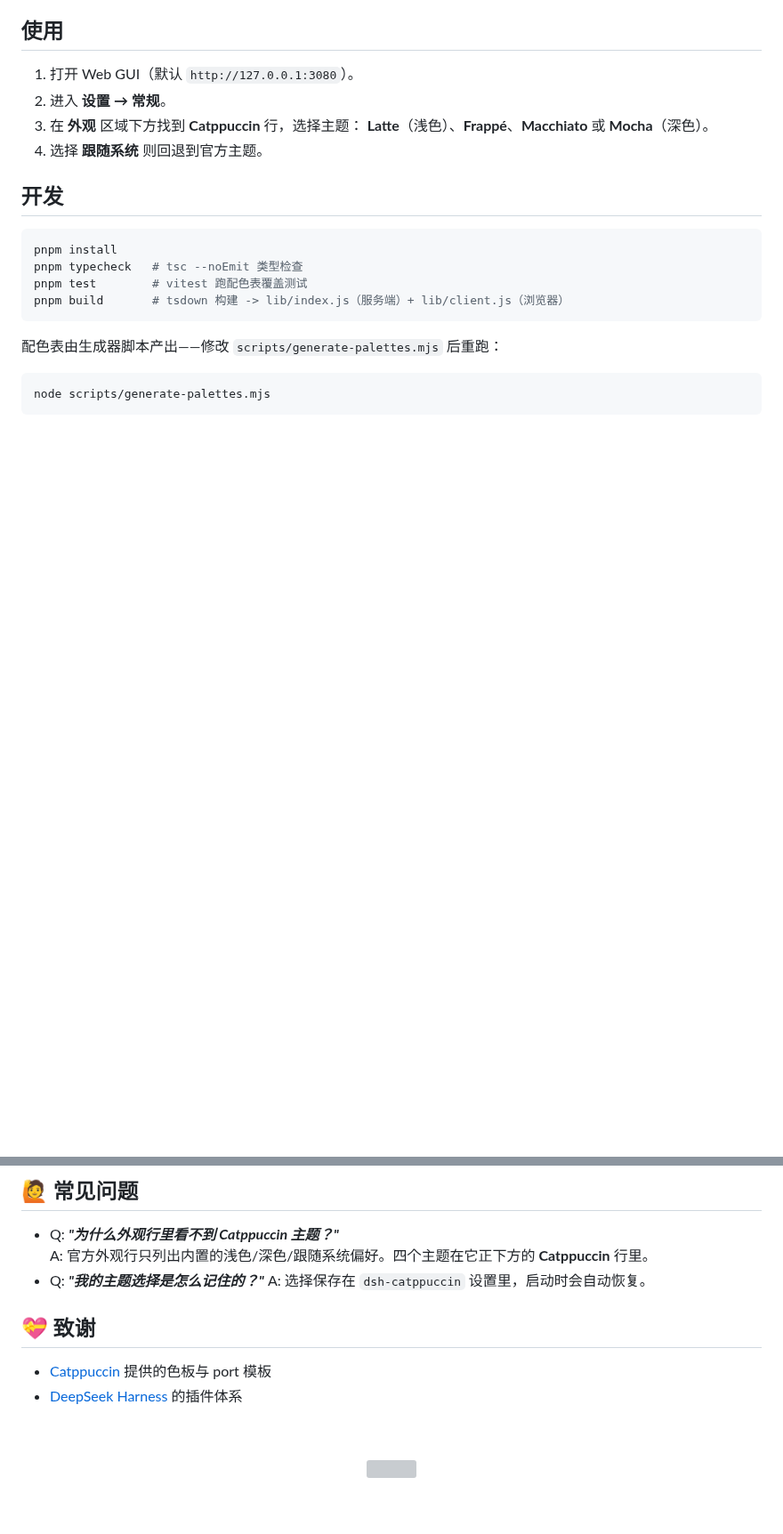
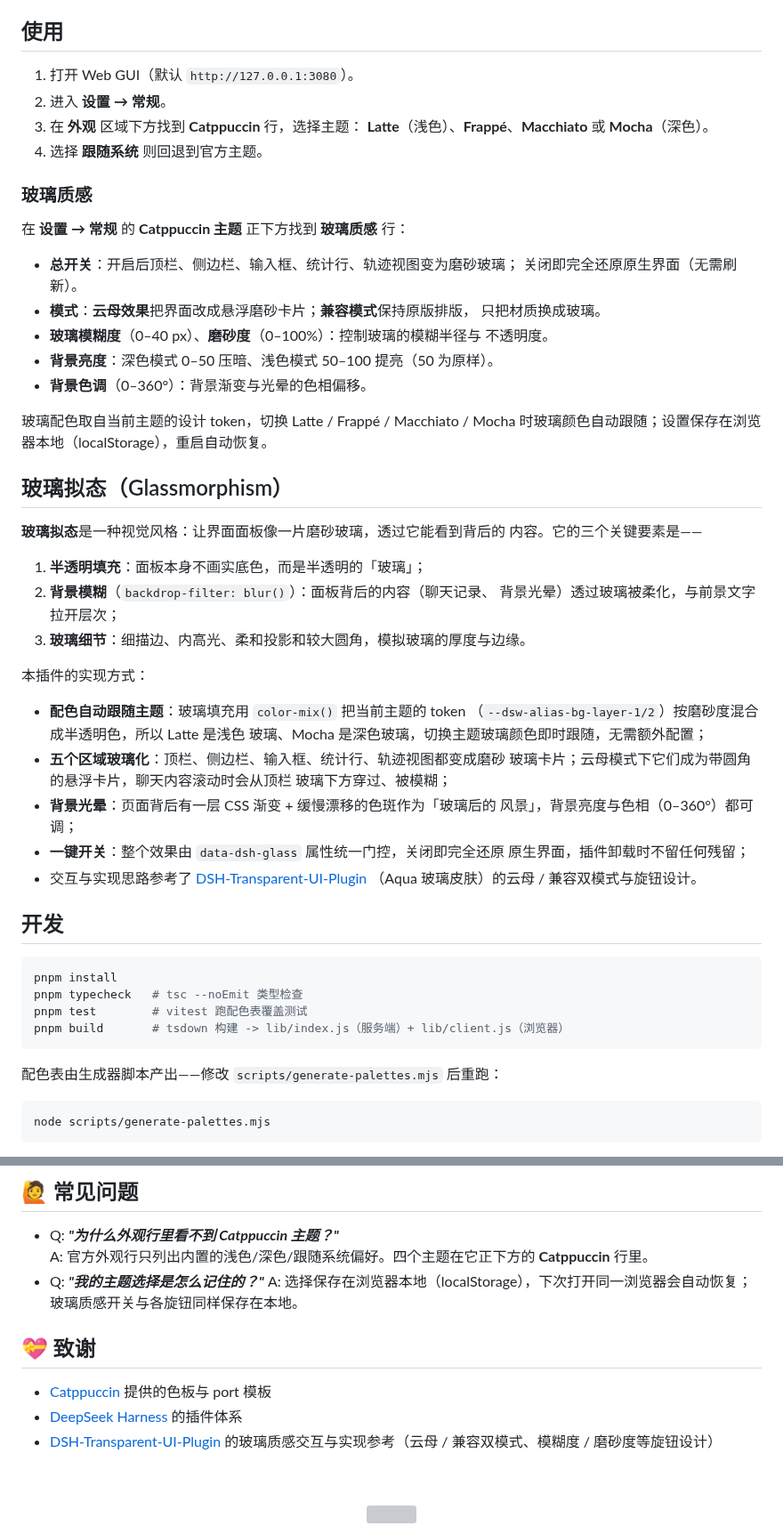
Before and after one commit to NoNameLeGo/dsh-catppuccin-theme, a Markdown page: README.md, 2 parts joined by grey strips. Shown at 89% size. Drawn GitHub-style; blank space fills up the shorter version; grey boxes are pictures that could not be loaded.

````diff
--- a/README.md
+++ b/README.md
@@ -92,6 +100,48 @@ pnpm --dir C:\Users\LeGo\.dsh\profiles\web add link:D:\Vibe-Coding\dsh-catppucci
    **Latte**（浅色）、**Frappé**、**Macchiato** 或 **Mocha**（深色）。
 4. 选择 **跟随系统** 则回退到官方主题。
 
+### 玻璃质感
+
+在 **设置 → 常规** 的 **Catppuccin 主题** 正下方找到 **玻璃质感** 行：
+
+- **总开关**：开启后顶栏、侧边栏、输入框、统计行、轨迹视图变为磨砂玻璃；
+  关闭即完全还原原生界面（无需刷新）。
+- **模式**：**云母效果**把界面改成悬浮磨砂卡片；**兼容模式**保持原版排版，
+  只把材质换成玻璃。
+- **玻璃模糊度**（0–40 px）、**磨砂度**（0–100%）：控制玻璃的模糊半径与
+  不透明度。
+- **背景亮度**：深色模式 0–50 压暗、浅色模式 50–100 提亮（50 为原样）。
+- **背景色调**（0–360°）：背景渐变与光晕的色相偏移。
+
+玻璃配色取自当前主题的设计 token，切换 Latte / Frappé / Macchiato / Mocha
+时玻璃颜色自动跟随；设置保存在浏览器本地（localStorage），重启自动恢复。
+
+## 玻璃拟态（Glassmorphism）
+
+**玻璃拟态**是一种视觉风格：让界面面板像一片磨砂玻璃，透过它能看到背后的
+内容。它的三个关键要素是——
+
+1. **半透明填充**：面板本身不画实底色，而是半透明的「玻璃」；
+2. **背景模糊**（`backdrop-filter: blur()`）：面板背后的内容（聊天记录、
+   背景光晕）透过玻璃被柔化，与前景文字拉开层次；
+3. **玻璃细节**：细描边、内高光、柔和投影和较大圆角，模拟玻璃的厚度与边缘。
+
+本插件的实现方式：
+
+- **配色自动跟随主题**：玻璃填充用 `color-mix()` 把当前主题的 token
+  （`--dsw-alias-bg-layer-1/2`）按磨砂度混合成半透明色，所以 Latte 是浅色
+  玻璃、Mocha 是深色玻璃，切换主题玻璃颜色即时跟随，无需额外配置；
+- **五个区域玻璃化**：顶栏、侧边栏、输入框、统计行、轨迹视图都变成磨砂
+  玻璃卡片；云母模式下它们成为带圆角的悬浮卡片，聊天内容滚动时会从顶栏
+  玻璃下方穿过、被模糊；
+- **背景光晕**：页面背后有一层 CSS 渐变 + 缓慢漂移的色斑作为「玻璃后的
+  风景」，背景亮度与色相（0–360°）都可调；
+- **一键开关**：整个效果由 `data-dsh-glass` 属性统一门控，关闭即完全还原
+  原生界面，插件卸载时不留任何残留；
+- 交互与实现思路参考了
+  [DSH-Transparent-UI-Plugin](https://github.com/WYH66666666/DSH-Transparent-UI-Plugin)
+  （Aqua 玻璃皮肤）的云母 / 兼容双模式与旋钮设计。
+
 ## 开发
 
 ```sh
@@ -113,12 +163,15 @@ node scripts/generate-palettes.mjs
   A: 官方外观行只列出内置的浅色/深色/跟随系统偏好。四个主题在它正下方的
   **Catppuccin** 行里。
 - Q: **_"我的主题选择是怎么记住的？"_**
-  A: 选择保存在 `dsh-catppuccin` 设置里，启动时会自动恢复。
+  A: 选择保存在浏览器本地（localStorage），下次打开同一浏览器会自动恢复；
+  玻璃质感开关与各旋钮同样保存在本地。
 
 ## 💝 致谢
 
 - [Catppuccin](https://github.com/catppuccin) 提供的色板与 port 模板
 - [DeepSeek Harness](https://github.com/deepseek-ai/deepseek-harness) 的插件体系
+- [DSH-Transparent-UI-Plugin](https://github.com/WYH66666666/DSH-Transparent-UI-Plugin)
+  的玻璃质感交互与实现参考（云母 / 兼容双模式、模糊度 / 磨砂度等旋钮设计）
 
 &nbsp;
 
````
Also changed, not shown: other parts of README.md (+10 -2 lines), assets/previews/combined.png (added), assets/previews/frappe.png, assets/previews/hero-mocha.png (deleted), assets/previews/latte.png, assets/previews/macchiato.png, assets/previews/mocha.png, 12 other files.
